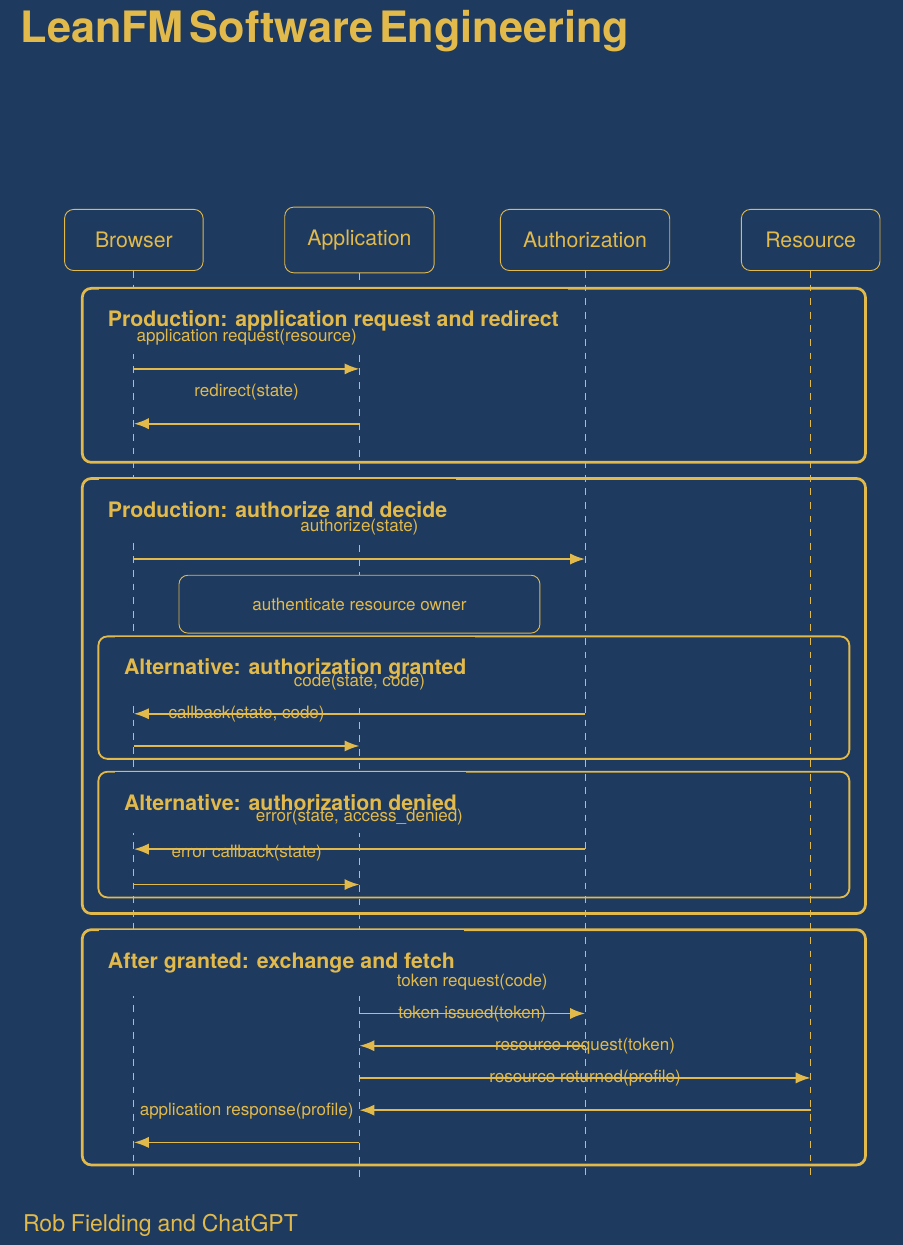
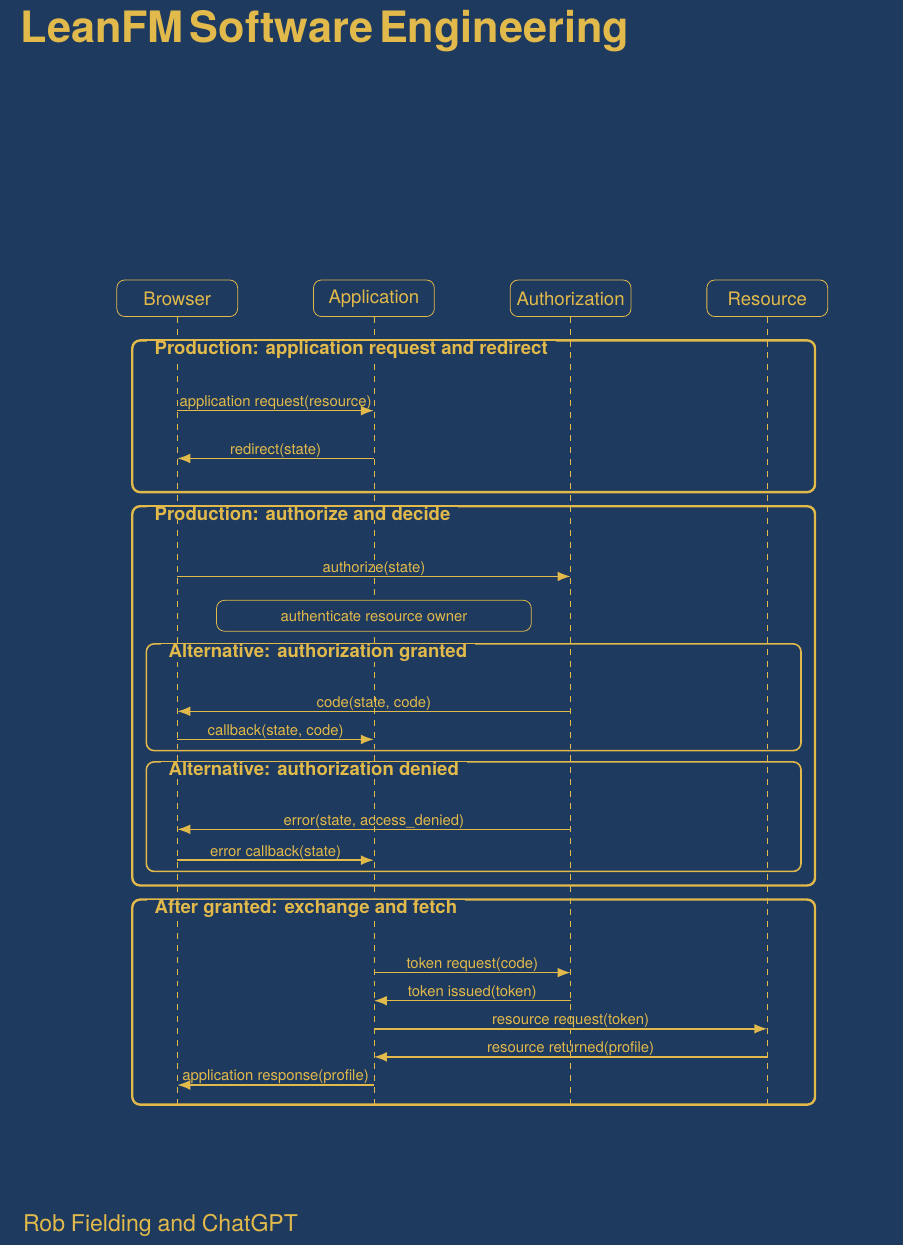
Before and after one commit to rfielding/leanFM, a LaTeX thesis (book/main.tex): part of page 1 of 93, cut so that both start at the same text. Compiled offline with pdfLaTeX.

Commit message:
commit objects required to make the book

```diff
--- a/book/main.tex
+++ b/book/main.tex
@@ -194,9 +194,11 @@
 \begin{tikzpicture}[remember picture,overlay]
   \fill[covernavy]
     (current page.south west) rectangle (current page.north east);
-  \node[fill=covernavy,inner sep=10pt]
+  % Reuse the book's original interaction drawing. Only its palette changes;
+  % title and author text remain outside the drawing, never over its contents.
+  \node[inner sep=0pt]
     at ([yshift=-1.0cm]current page.center)
-    {\resizebox{.78\paperwidth}{!}{\OAuthInteractionDiagram{leangold}{covernavy}{covernavy}}};
+    {\resizebox{.68\paperwidth}{!}{\OAuthInteractionDiagram{leangold}{covernavy}{covernavy}}};
   \node[anchor=north west,text width=.82\paperwidth,align=left]
     at ([xshift=1.35cm,yshift=-.75cm]current page.north west)
     {\color{leangold}\fontsize{27}{31}\selectfont\bfseries
```
Also changed, not shown: book/main-dark.pdf, book/main.pdf.
